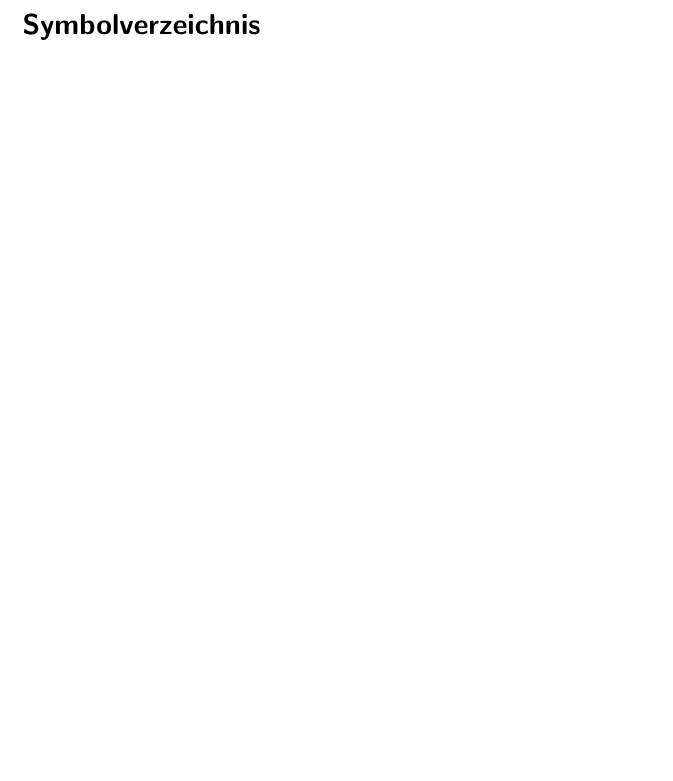
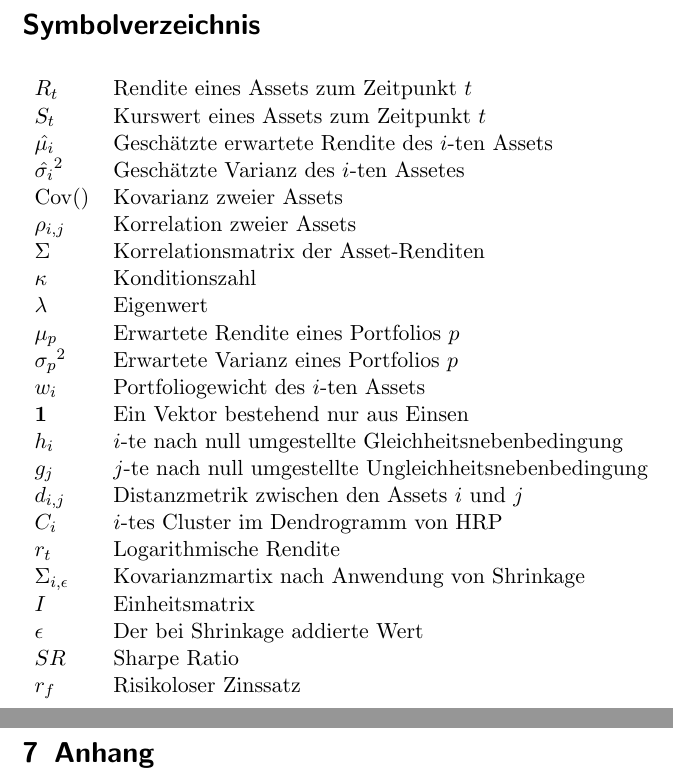
Before and after one commit to PrimeC0de99/BA_Portfolio_Opt, a LaTeX document (BA_V1.tex): part of page 6 of 37 before the commit and two parts of pages 6 and 38 of 38 after it, the two joined at a grey line, cut so that both start at the same text, the shorter picture padded with empty space. Compiled offline with pdfLaTeX.

Commit message:
Update BA_V1.tex

```diff
--- a/BA_V1.tex
+++ b/BA_V1.tex
@@ -76,8 +76,35 @@
 \clearpage
 
 \section*{Symbolverzeichnis}
-
-
+% ist es schlimm wenn die erwarteten Renditen zum Teil kein ^ über sich haben? Bspw. bei 3.3?
+% Die Koeffizienten für die Optimierung, müssen die auch da rein?
+\begin{tabular}{lp{12cm}}
+	$R_t$ & Rendite eines Assets zum Zeitpunkt $t$ \\
+	$S_t$ & Kurswert eines Assets zum Zeitpunkt $t$ \\
+	$\hat{\mu_i}$ & Geschätzte erwartete Rendite des $i$-ten Assets \\
+	$\hat{\sigma_i}^2$ & Geschätzte Varianz des $i$-ten Assetes \\
+	$\operatorname{Cov}()$ & Kovarianz zweier Assets \\
+	$\rho_{i,j}$ & Korrelation zweier Assets \\
+	$\Sigma$ & Korrelationsmatrix der Asset-Renditen \\
+	% Korrelationsmatrix hat auch R
+	$\kappa$ & Konditionszahl \\
+	$\lambda$ & Eigenwert \\
+	$\mu_p$ & Erwartete Rendite eines Portfolios $p$ \\
+	${\sigma_p}^2$ & Erwartete Varianz eines Portfolios $p$ \\
+	$w_i$ & Portfoliogewicht des $i$-ten Assets \\
+	$\mathbf{1}$ & Ein Vektor bestehend nur aus Einsen \\
+	$h_i$ & $i$-te nach null umgestellte Gleichheitsnebenbedingung \\
+	$g_j$ & $j$-te nach null umgestellte  Ungleichheitsnebenbedingung \\
+	$d_{i,j}$ & Distanzmetrik zwischen den Assets $i$ und $j$ \\
+	$C_i$ & $i$-tes Cluster im Dendrogramm von HRP \\
+	% g wird auch für die Gewichte bei HRP genutzt (4.3)
+	$r_t$ & Logarithmische Rendite \\
+	$\Sigma_{i, \epsilon}$ & Kovarianzmartix nach Anwendung von Shrinkage \\
+	$I$ & Einheitsmatrix \\
+	$\epsilon$ & Der bei Shrinkage addierte Wert \\
+	$SR$ & Sharpe Ratio \\
+	$r_f$ & Risikoloser Zinssatz \\
+\end{tabular}
 
 \clearpage
 
@@ -809,7 +836,10 @@
 	Abschließend lässt sich festhalten, dass HRP eine wichtige Brücke zwischen der modernen Portfoliotheorie und den Anforderungen an numerische Stabilität schlägt. Während die klassische Optimierung ein wertvolles theoretisches Fundament bleibt, bietet der hierarchische Ansatz eine Antwort auf die Herausforderungen verrauschter Finanzmarktdaten.
 
 \clearpage
+
 \printbibliography[title={Literaturverzeichnis}]
+\clearpage
 
+\section{Anhang}
 
 \end{document}
```
